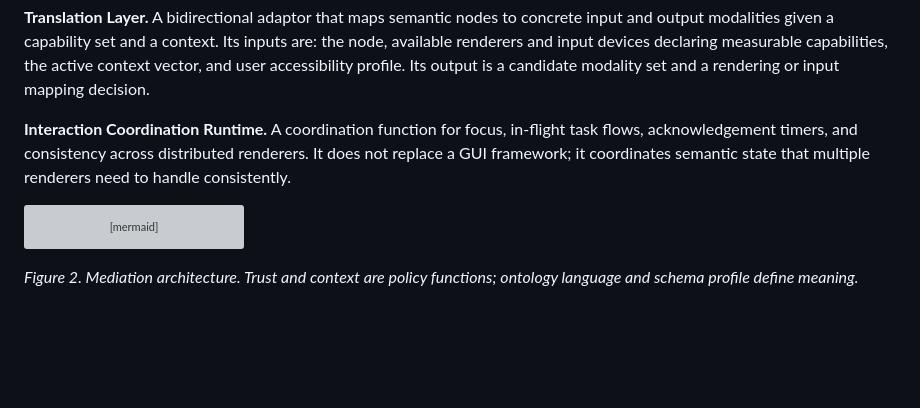
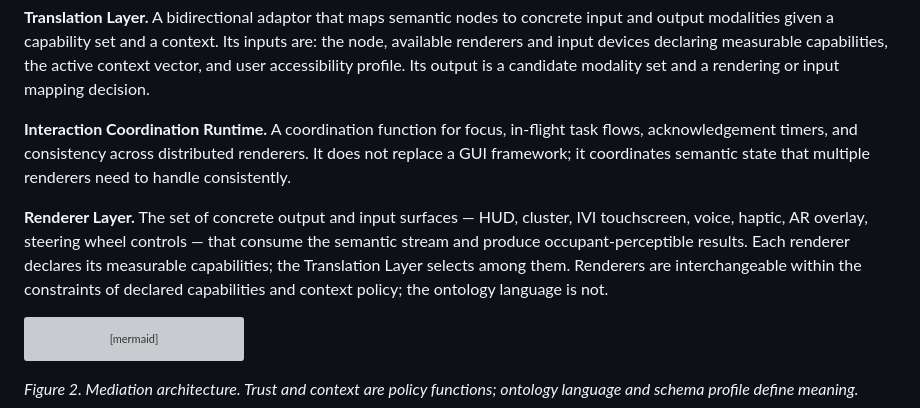
Before and after one commit to yaneczech/SIA, a Markdown page: 01_Semantic-Interaction-Architecture-sdv.md, the part around one of its changes. Drawn GitHub-style; blank space fills up the shorter version; grey boxes are pictures that could not be loaded.

````diff
--- a/01_Semantic-Interaction-Architecture-sdv.md
+++ b/01_Semantic-Interaction-Architecture-sdv.md
@@ -84,6 +84,8 @@ We propose four functional components and two cross-cutting policy functions, il
 **Translation Layer.** A bidirectional adaptor that maps semantic nodes to concrete input and output modalities given a capability set and a context. Its inputs are: the node, available renderers and input devices declaring measurable capabilities, the active context vector, and user accessibility profile. Its output is a candidate modality set and a rendering or input mapping decision.
 
 **Interaction Coordination Runtime.** A coordination function for focus, in-flight task flows, acknowledgement timers, and consistency across distributed renderers. It does not replace a GUI framework; it coordinates semantic state that multiple renderers need to handle consistently.
+
+**Renderer Layer.** The set of concrete output and input surfaces — HUD, cluster, IVI touchscreen, voice, haptic, AR overlay, steering wheel controls — that consume the semantic stream and produce occupant-perceptible results. Each renderer declares its measurable capabilities; the Translation Layer selects among them. Renderers are interchangeable within the constraints of declared capabilities and context policy; the ontology language is not.
 
 ```mermaid
 graph TB
````
Also changed, not shown: other parts of 01_Semantic-Interaction-Architecture-sdv.md (+1 -1 lines), 02_Appendix-a-worked-example.md (+1 -1 lines), README.md (+3 -5 lines).
